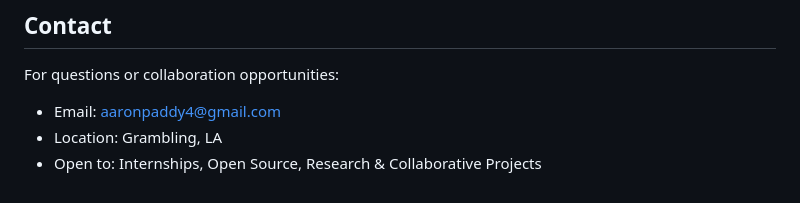
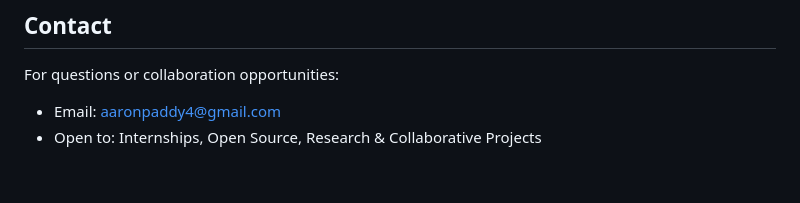
Before and after one commit to aaronpaddy/personal-portfolio-website, a Markdown page: README.md, the part around the change. GitHub-like rendering.

Commit message:
Make changes to README

```diff
--- a/README.md
+++ b/README.md
@@ -132,5 +132,4 @@ This project is open source and available under the MIT License.
 
 For questions or collaboration opportunities:
 - Email: aaronpaddy4@gmail.com
-- Location: Grambling, LA
 - Open to: Internships, Open Source, Research & Collaborative Projects
```
